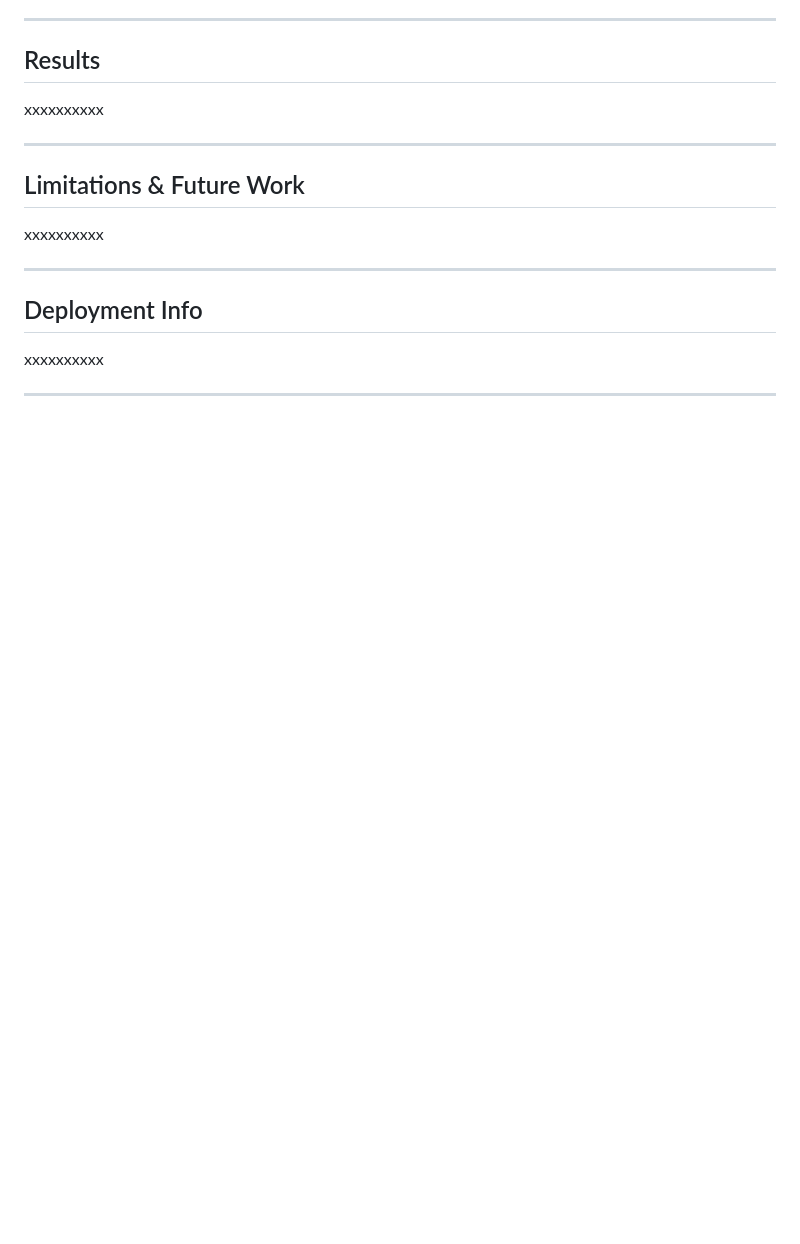
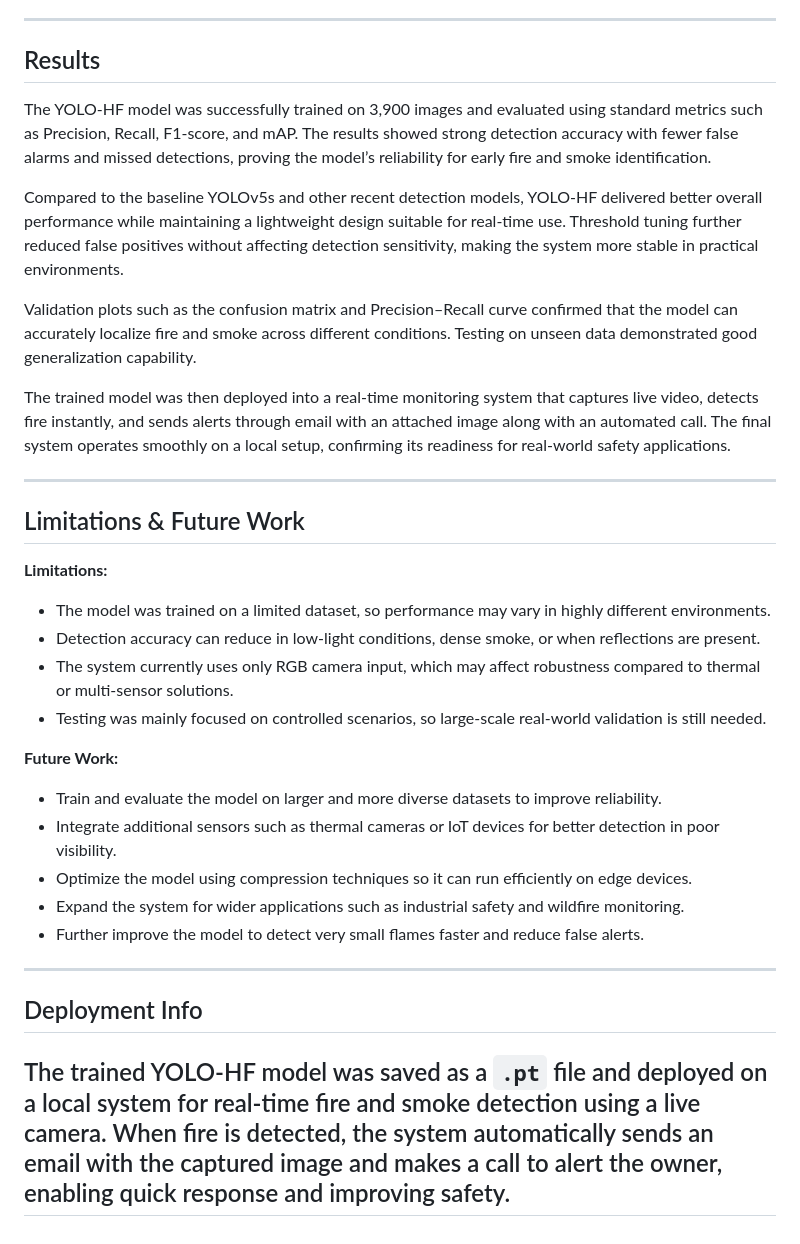
Before and after one commit to NEC-CSE-Projects-2022/BB2, a Markdown page: README.md, the part around the change. GitHub-like rendering; blank space fills up the shorter version.

```diff
--- a/README.md
+++ b/README.md
@@ -96,16 +96,35 @@ The model was tested after training to ensure it performs accurately in real-wor
 ---
 
 ## Results
-xxxxxxxxxx
+The YOLO-HF model was successfully trained on 3,900 images and evaluated using standard metrics such as Precision, Recall, F1-score, and mAP. The results showed strong detection accuracy with fewer false alarms and missed detections, proving the model’s reliability for early fire and smoke identification.
+
+Compared to the baseline YOLOv5s and other recent detection models, YOLO-HF delivered better overall performance while maintaining a lightweight design suitable for real-time use. Threshold tuning further reduced false positives without affecting detection sensitivity, making the system more stable in practical environments.
+
+Validation plots such as the confusion matrix and Precision–Recall curve confirmed that the model can accurately localize fire and smoke across different conditions. Testing on unseen data demonstrated good generalization capability.
+
+The trained model was then deployed into a real-time monitoring system that captures live video, detects fire instantly, and sends alerts through email with an attached image along with an automated call. The final system operates smoothly on a local setup, confirming its readiness for real-world safety applications.
 
 ---
 
 ## Limitations & Future Work
-xxxxxxxxxx
+**Limitations:**
+
+* The model was trained on a limited dataset, so performance may vary in highly different environments.
+* Detection accuracy can reduce in low-light conditions, dense smoke, or when reflections are present.
+* The system currently uses only RGB camera input, which may affect robustness compared to thermal or multi-sensor solutions.
+* Testing was mainly focused on controlled scenarios, so large-scale real-world validation is still needed.
+
+**Future Work:**
+
+* Train and evaluate the model on larger and more diverse datasets to improve reliability.
+* Integrate additional sensors such as thermal cameras or IoT devices for better detection in poor visibility.
+* Optimize the model using compression techniques so it can run efficiently on edge devices.
+* Expand the system for wider applications such as industrial safety and wildfire monitoring.
+* Further improve the model to detect very small flames faster and reduce false alerts.
 
 ---
 
 ## Deployment Info
-xxxxxxxxxx
 
+The trained YOLO-HF model was saved as a `.pt` file and deployed on a local system for real-time fire and smoke detection using a live camera. When fire is detected, the system automatically sends an email with the captured image and makes a call to alert the owner, enabling quick response and improving safety.
 ---
```
